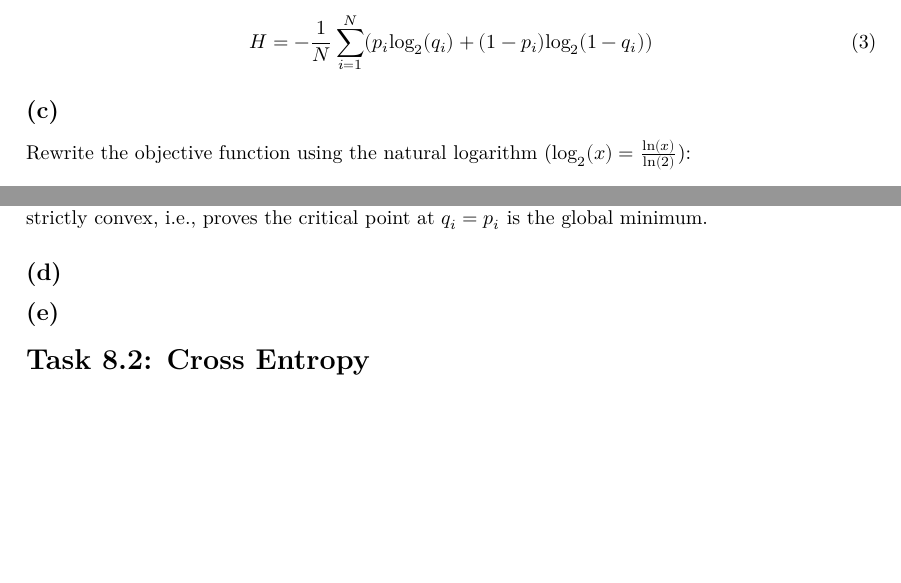
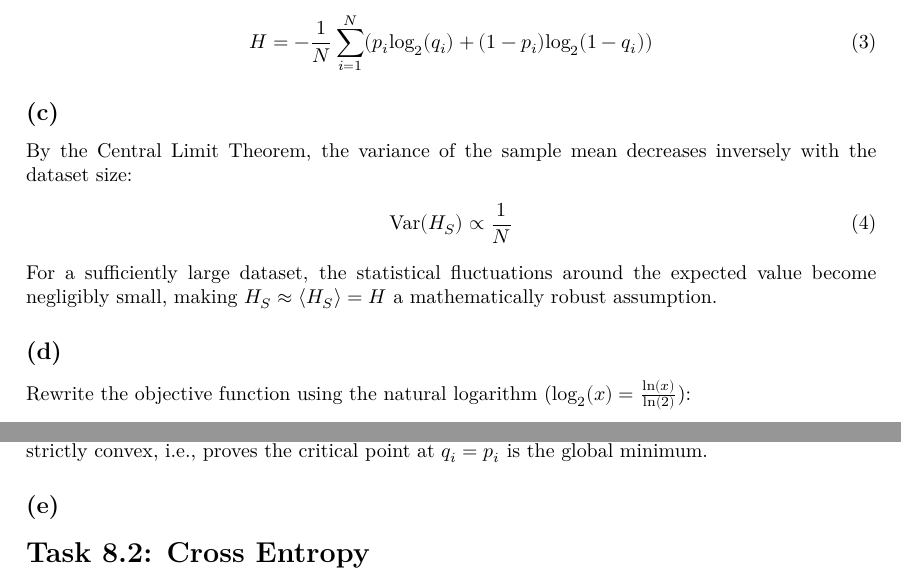
Before and after one commit to Leo000S/KomplexeSysteme, a LaTeX problem sheet (Uebung8/exercise8/exercise8_Schaller_Lender.tex): two parts of pages 1 and 2 of 2, joined at a grey line, cut so that both start at the same text, the shorter picture padded with empty space. Compiled offline with XeLaTeX.

Commit message:
Update exercise8_Schaller_Lender.tex
8.1 (d)

```diff
--- a/Uebung8/exercise8/exercise8_Schaller_Lender.tex
+++ b/Uebung8/exercise8/exercise8_Schaller_Lender.tex
@@ -41,6 +41,12 @@
     \end{align}
 
     \subsection*{(c)}
+    By the Central Limit Theorem, the variance of the sample mean decreases inversely with the dataset size:\begin{align}
+        \text{Var}(H_S) \propto \frac{1}{N}
+    \end{align}
+    For a sufficiently large dataset, the statistical fluctuations around the expected value become negligibly small, making $H_S \approx \langle H_S \rangle = H$ a mathematically robust assumption.
+
+    \subsection*{(d)}
     Rewrite the objective function using the natural logarithm ($\log_2(x) = \frac{\ln(x)}{\ln(2)}$):
     \begin{align}
         H = -\frac{1}{N \ln 2} \sum_{i=1}^N \Big( p_i \ln(q_i) + (1 - p_i) \ln(1 - q_i) \Big)
@@ -66,7 +72,6 @@
     \end{align}
     Since $p_i$ and $q_i$ lie in the interval $[0,1]$, the second derivative is strictly positive. This means, H is strictly convex, i.e., proves the critical point at $q_i = p_i$ is the global minimum.
 
-    \subsection*{(d)}
 
     \subsection*{(e)}
 
```
